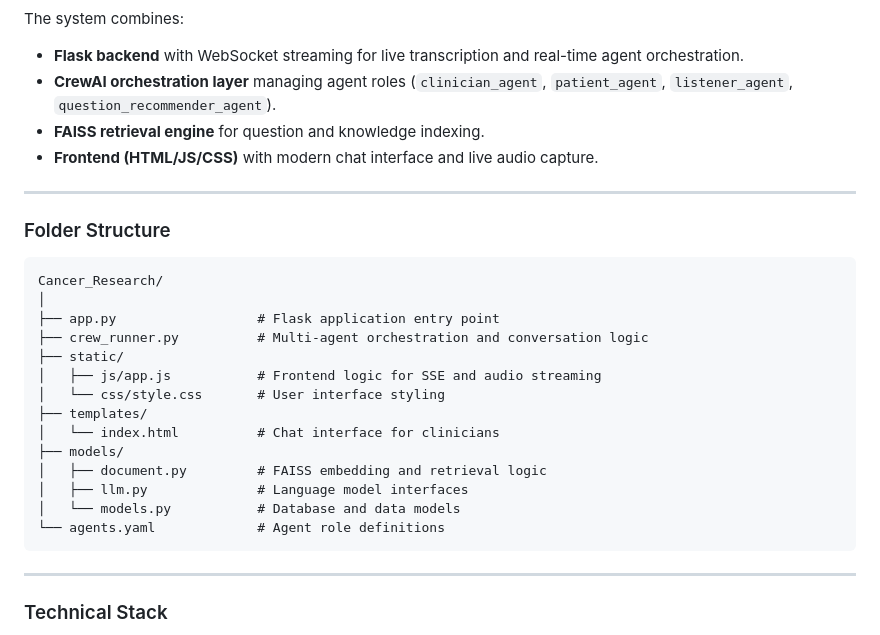
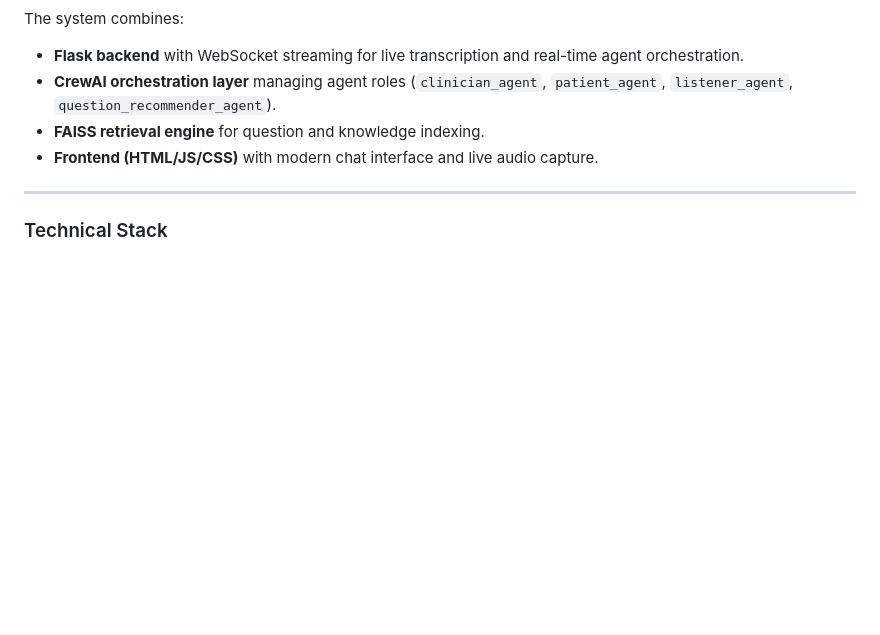
Before and after one commit to kavuur/Early-Cancer-Diagnosis-in-Kenya, a Markdown page: README.md, the part around the change. Rendered like a GitHub page; blank space fills up the shorter version.

````diff
--- a/README.md
+++ b/README.md
@@ -41,27 +41,6 @@ The system combines:
 
 ---
 
-### Folder Structure
-
-```
-Cancer_Research/
-│
-├── app.py                  # Flask application entry point
-├── crew_runner.py          # Multi-agent orchestration and conversation logic
-├── static/
-│   ├── js/app.js           # Frontend logic for SSE and audio streaming
-│   └── css/style.css       # User interface styling
-├── templates/
-│   └── index.html          # Chat interface for clinicians
-├── models/
-│   ├── document.py         # FAISS embedding and retrieval logic
-│   ├── llm.py              # Language model interfaces
-│   └── models.py           # Database and data models
-└── agents.yaml             # Agent role definitions
-```
-
----
-
 ### Technical Stack
 
 * **Backend:** Python (Flask), FAISS, CrewAI
````
